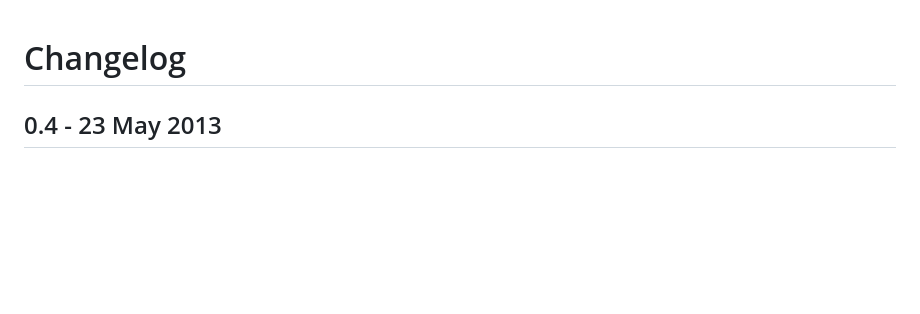
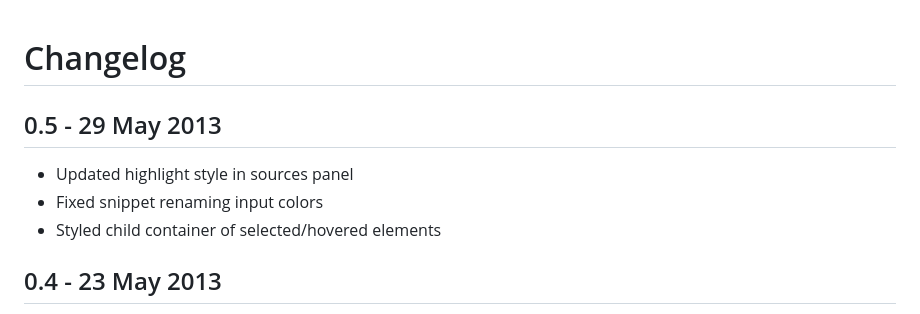
Before and after one commit to mauricecruz/chrome-devtools-zerodarkmatrix-theme, a Markdown page: Changelog.md, the part around the change. GitHub-like rendering; blank space fills up the shorter version.

```diff
--- a/Changelog.md
+++ b/Changelog.md
@@ -1,5 +1,9 @@
 # Changelog
 
+## 0.5 - 29 May 2013
+* Updated highlight style in sources panel
+* Fixed snippet renaming input colors
+* Styled child container of selected/hovered elements
 
 ## 0.4 - 23 May 2013
 * Styled dialog container.
```
Also changed, not shown: README.md (+1 -0 lines), images/elements.png.
